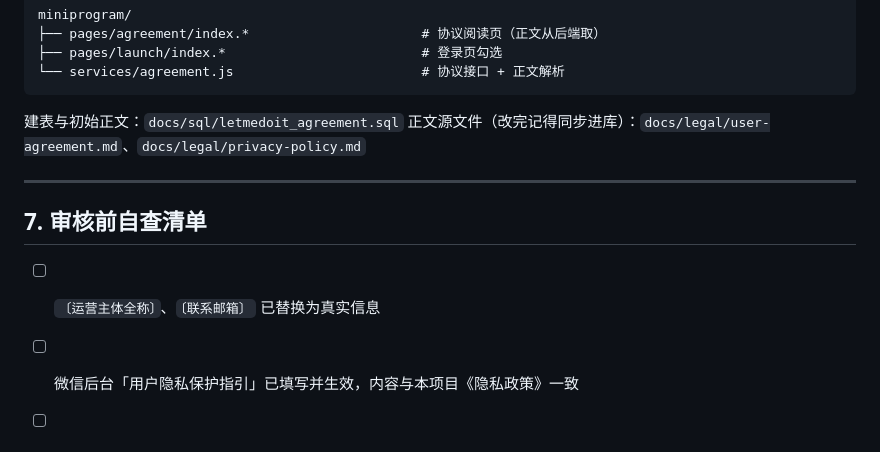
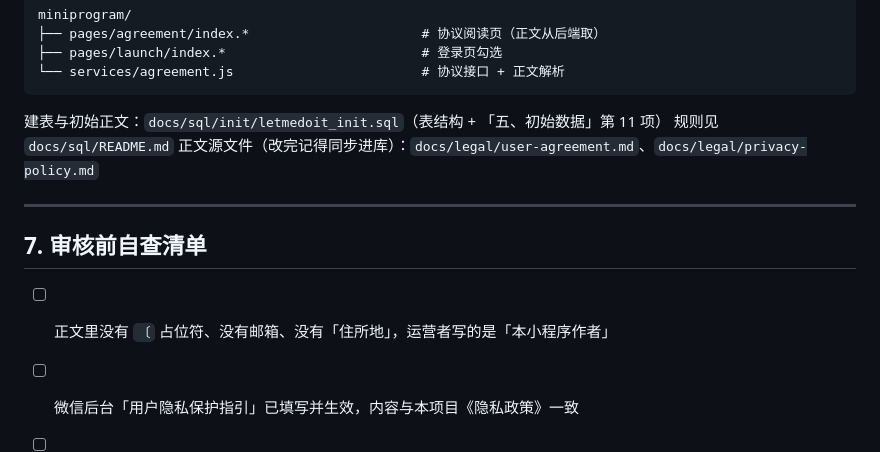
Before and after one commit to Spy7up/Letmedoit, a Markdown page: letmedoit-api/docs/AGREEMENT.md, the part around one of its changes. Drawn GitHub-style.

Commit message:
docs(legal): 协议正文运营者改为「本小程序作者」
- 去掉真实姓名、邮箱与住所地，联系方式改为小程序内「我的 -> 问题与反馈」
- 隐私政策 8.3 的入口文案与实际菜单对齐
- AGREEMENT.md 第 2 节重写：正文用代称、与微信后台主体信息的关系、不升版本的改法与验收 SQL
- 措辞与联系方式调整不升版本，已同意用户无需重新同意

````diff
--- a/letmedoit-api/docs/AGREEMENT.md
+++ b/letmedoit-api/docs/AGREEMENT.md
@@ -196,14 +177,15 @@ miniprogram/
 └── services/agreement.js                        # 协议接口 + 正文解析
 ```
 
-建表与初始正文：`docs/sql/letmedoit_agreement.sql`
+建表与初始正文：`docs/sql/init/letmedoit_init.sql`（表结构 + 「五、初始数据」第 11 项）
+规则见 `docs/sql/README.md`
 正文源文件（改完记得同步进库）：`docs/legal/user-agreement.md`、`docs/legal/privacy-policy.md`
 
 ---
 
 ## 7. 审核前自查清单
 
-- [ ] `〔运营主体全称〕`、`〔联系邮箱〕` 已替换为真实信息
+- [ ] 正文里没有 `〔` 占位符、没有邮箱、没有「住所地」，运营者写的是「本小程序作者」
 - [ ] 微信后台「用户隐私保护指引」已填写并生效，内容与本项目《隐私政策》一致
 - [ ] 登录页未勾选协议时点登录，确实被拦下（真机验证）
 - [ ] 协议页能正常打开、能滚到底（正文较长）
````
Also changed, not shown: other parts of letmedoit-api/docs/AGREEMENT.md (+41 -60 lines), 2 other files.
